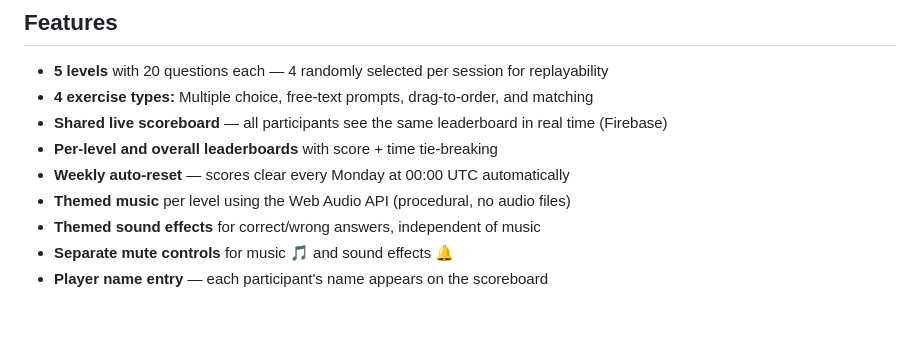
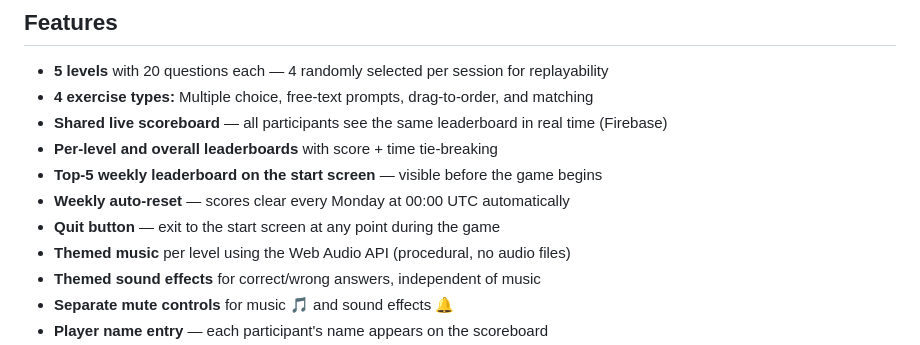
Before and after one commit to tantunescisco/PromptingGame, a Markdown page: README.md, the part around the change. Drawn GitHub-style; blank space fills up the shorter version.

Commit message:
docs: update README with quit button and welcome leaderboard features

```diff
--- a/README.md
+++ b/README.md
@@ -29,7 +29,9 @@ Prompt Quest is a workshop tool for teaching participants how to communicate eff
 - **4 exercise types:** Multiple choice, free-text prompts, drag-to-order, and matching
 - **Shared live scoreboard** — all participants see the same leaderboard in real time (Firebase)
 - **Per-level and overall leaderboards** with score + time tie-breaking
+- **Top-5 weekly leaderboard on the start screen** — visible before the game begins
 - **Weekly auto-reset** — scores clear every Monday at 00:00 UTC automatically
+- **Quit button** — exit to the start screen at any point during the game
 - **Themed music** per level using the Web Audio API (procedural, no audio files)
 - **Themed sound effects** for correct/wrong answers, independent of music
 - **Separate mute controls** for music 🎵 and sound effects 🔔
```
